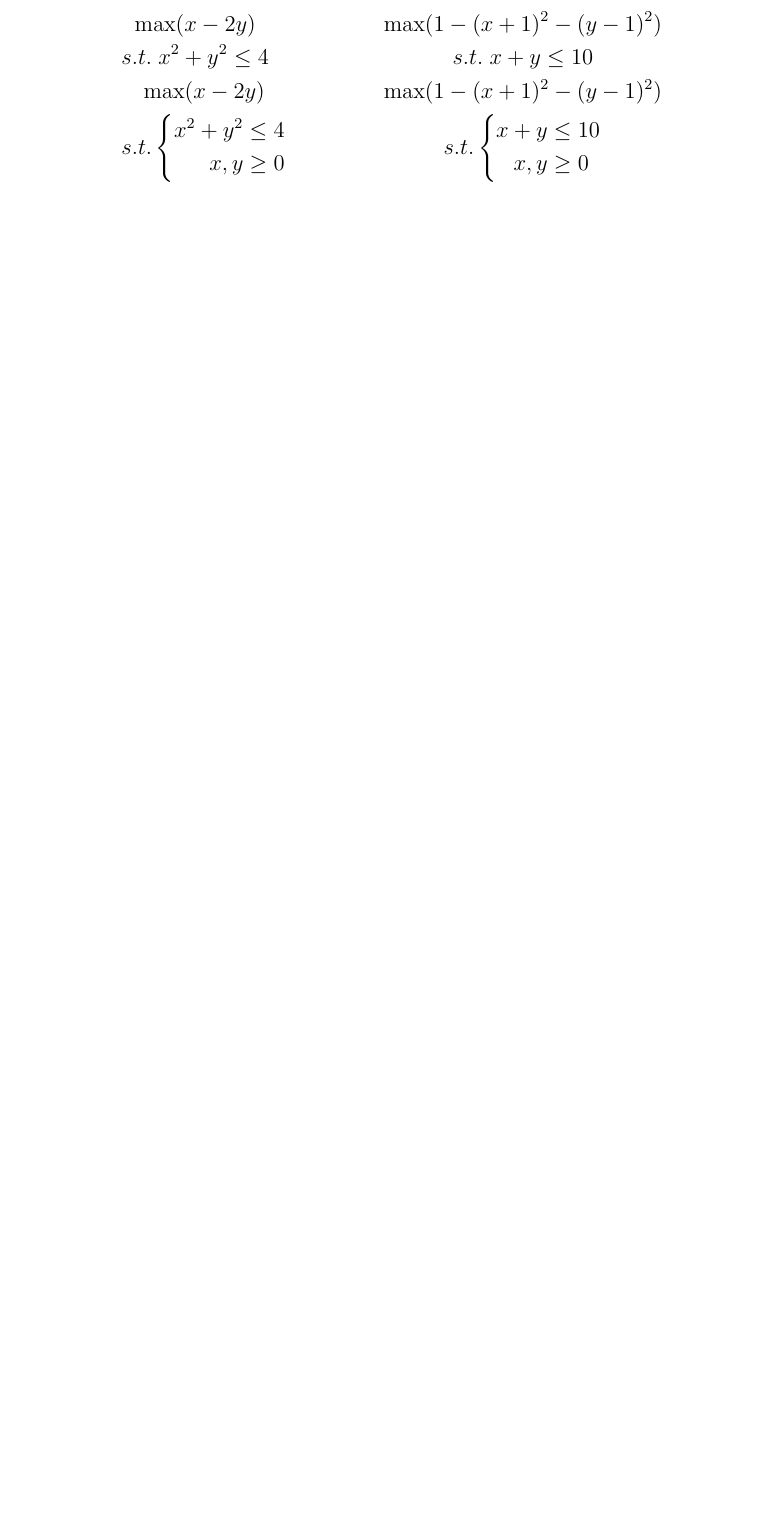
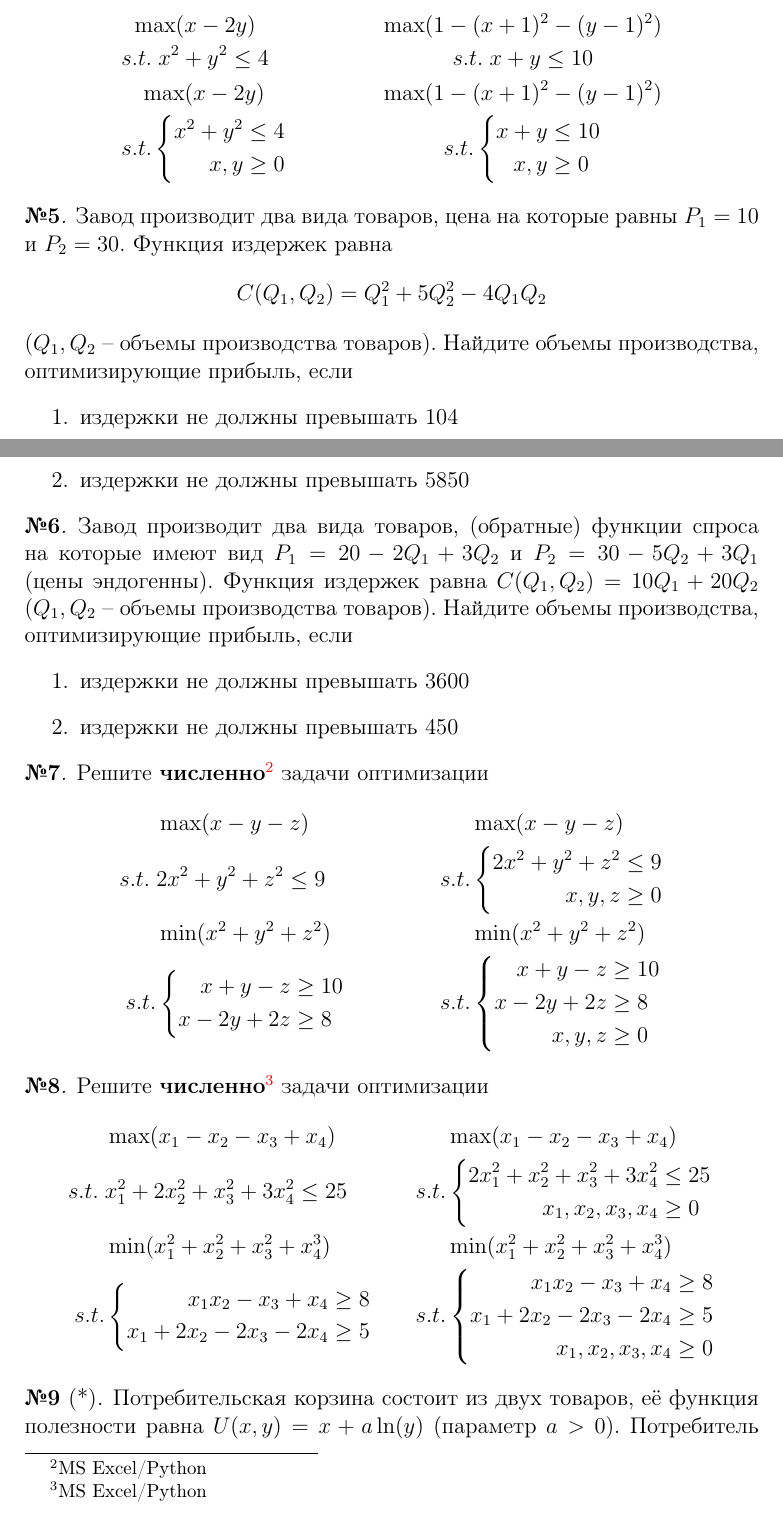
Before and after one commit to dumanof/opt, a LaTeX problem sheet (exericise-book/exercise-book-opt.tex, which reads exericise-book/convex-opt.tex): part of page 6 of 14 before the commit and two parts of pages 6 and 7 of 16 after it, the two joined at a grey line, cut so that both start at the same text, the shorter picture padded with empty space. Compiled offline with pdfLaTeX.

Commit message:
Update convex opt

```diff
--- a/exericise-book/convex-opt.tex
+++ b/exericise-book/convex-opt.tex
@@ -70,65 +70,71 @@
 \end{align*}
 \end{exercise}
 
-% \begin{exercise}
-% Завод производит два вида товаров, цена на которые равны
-% $P_1=50$ и $P_2=40$. Функция издержек равна
-% \[
-% 	C(Q_1,Q_2)=2Q_1^2+Q_2^2
-% \]
-% ($Q_1, Q_2$ -- объемы производства товаров). Найдите оптимальные объемы производства,
-% максимизирующие выручку, если издержки не должны
-% превышать 20.
-% \end{exercise}
+\begin{exercise}
+Завод производит два вида товаров, цена на которые равны
+$P_1=10$ и $P_2=30$. Функция издержек равна
+\[
+	C(Q_1,Q_2)=Q_1^2+5Q_2^2-4Q_1Q_2
+\]
+($Q_1, Q_2$ -- объемы производства товаров). Найдите объемы производства,
+оптимизирующие прибыль, если
+\begin{enumerate}
+	\item издержки не должны превышать 104
+	\item издержки не должны превышать 5850
+\end{enumerate}
+\end{exercise}
 
-% \begin{exercise}%[\textbf{5 баллов} за каждый пункт]
-% Завод производит два вида товаров, (обратные) функции спроса на которые
-% имеют вид $P_1=50-2Q_1$ и $P_2=40-2Q_2$ (цены эндогенны). Функция
-% издержек равна $C(Q_1,Q_2)=Q_1+Q_2$
-% ($Q_1, Q_2$ -- объемы производства товаров).  Производитель определил,
-% что издержки не должны превышать 100. Найдите оптимальную производственную программу.
-% \end{exercise}
+\begin{exercise}
+Завод производит два вида товаров, (обратные) функции спроса на которые
+имеют вид $P_1=20-2Q_1+3Q_2$ и $P_2=30-5Q_2+3Q_1$ (цены эндогенны). Функция
+издержек равна $C(Q_1,Q_2)=10Q_1+20Q_2$
+($Q_1, Q_2$ -- объемы производства товаров).  Найдите объемы производства,
+оптимизирующие прибыль, если
+\begin{enumerate}
+	\item издержки не должны превышать 3600
+	\item издержки не должны превышать 450
+\end{enumerate}
+\end{exercise}
 
-% \begin{exercise}%[\textbf{5 баллов} за каждый пункт]
-% Завод производит два вида товаров, цена на которые
-% равны $P_1=2$ и $P_2=4$ (цены экзогенны). Функция
-% издержек равна $C(Q_1,Q_2)=Q_1^2+2Q_2^2$
-% ($Q_1, Q_2$ -- объемы производства товаров). Производитель определил, что
-% выручка не должна быть меньше 20.
-% Найдите оптимальную производственную программу.
-% \end{exercise}
+\begin{exercise}
+Решите \textbf{численно}\footnote{MS Excel/Python} задачи оптимизации
+\begin{align*}
+	&\max (x-y-z) & &\max (x-y-z) \\
+	s.t.\;& 2x^2+y^2+z^2\leq 9 &
+	s.t.&\left\{\begin{aligned}
+		2x^2+y^2+z^2 &\leq 9 \\ x,y,z&\geq 0
+	\end{aligned}\right. \\
+	&\min (x^2+y^2+z^2) & &\min(x^2+y^2+z^2) \\
+	s.t.&\left\{\begin{aligned}
+		x+y-z &\geq 10 \\ x-2y+2z&\geq 8
+	\end{aligned}\right. &
+	s.t.&\left\{\begin{aligned}
+		x+y-z &\geq 10 \\ x-2y+2z&\geq 8 \\ x,y,z &\geq0
+	\end{aligned}\right.
+\end{align*}
+\end{exercise}
 
-% \begin{exercise}
-% %\textcolor{red}{Сложная задача. }
-% Потребительская корзина состоит из двух товаров, её функция
-% полезности равна $U(x,y)=x+a\ln(y)$ (параметр $a>0$).
-% Потребитель решает оптимальную задачу
-% \begin{align*}
-% 	& \max\, U(x,y) \\
-% 	s.t.&\left\{\begin{aligned}
-% 		2x+y&\leq 10 \\ x,y&\geq0
-% 	\end{aligned}\right.
-% \end{align*}
-% При каких значениях параметрах $a$
-% \begin{enumerate}
-% 	\item потребительская корзина состоит только из
-% 	второго товара
-% 	\item содержит оба товара
-% \end{enumerate}
-% \end{exercise}
+\begin{exercise}
+Решите \textbf{численно}\footnote{MS Excel/Python} задачи оптимизации
+\begin{align*}
+	&\max (x_1-x_2-x_3+x_4) & &\max (x_1-x_2-x_3+x_4) \\
+	s.t.\;& x_1^2+2x_2^2+x_3^2+3x_4^2\leq 25 &
+	s.t.&\left\{\begin{aligned}
+		2x_1^2+x_2^2+x_3^2+3x_4^2 &\leq 25 \\ x_1,x_2,x_3,x_4&\geq 0
+	\end{aligned}\right. \\
+	&\min (x_1^2+x_2^2+x_3^2+x_4^3) & &\min(x_1^2+x_2^2+x_3^2+x_4^3) \\
+	s.t.&\left\{\begin{aligned}
+		x_1x_2-x_3+x_4 &\geq 8 \\ x_1+2x_2-2x_3-2x_4&\geq 5
+	\end{aligned}\right. &
+	s.t.&\left\{\begin{aligned}
+		x_1x_2-x_3+x_4 &\geq 8 \\ x_1+2x_2-2x_3-2x_4&\geq 5 \\
+		x_1,x_2,x_3,x_4 &\geq0
+	\end{aligned}\right.
+\end{align*}
+\end{exercise}
 
-% \begin{exercise}[Consumption--Leisure choice]
-% Экономический агент имеет два <<товара>>: <<отдых>> $l$ (leisure, в часах) и потребление $x$.
-% Пусть $w$ -- почасовая оплата и $P$ -- цена потребления. Агент располагает общим временем $H$,
-% которое он может тратить на работу и на отдых, и также имеет фиксированный доход $M$
-% (non-labor income). Функция полезности экономического агента $U(x,l)x+c\ln l$ ($c>0$).
-% Рассмотрим задачу оптимизации
-% \begin{gather*}
-% 	\max U(x,l) \\
-% 	s.t.\left\{\begin{gathered}
-% 		Px+wl\leq wH+M \\ 0\leq l\leq H \\ x\geq0
-% 	\end{gathered}
-% 	\right.
-% \end{gather*}
-% Найдите решение задачи оптимизации.
-% \end{exercise}
+\begin{exercise}[*]
+Потребительская корзина состоит из двух товаров, её функция
+полезности равна $U(x,y)=x+a\ln(y)$ (параметр $a>0$).
+Потребитель решает оптимальную задачу
+\begin{align*}
```
Also changed, not shown: exericise-book/exercise-book-opt.pdf, exericise-book/convex-opt.tex (38 more changed lines).
